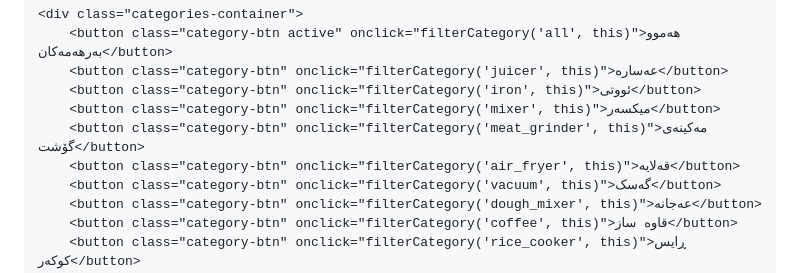
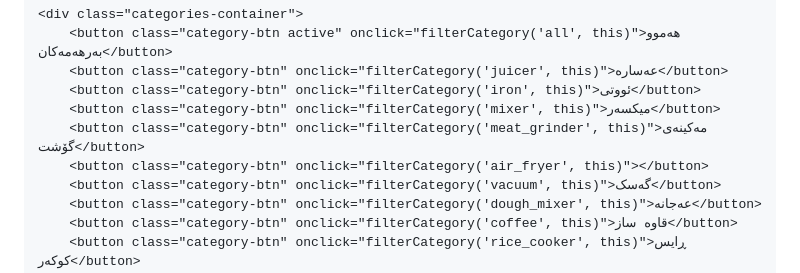
Before and after one commit to royalshop-erbil/royalshop, a Markdown page: README.md, the part around the change. Drawn GitHub-style.

```diff
--- a/README.md
+++ b/README.md
@@ -55,7 +55,7 @@
         <button class="category-btn" onclick="filterCategory('iron', this)">ئووتی</button>
         <button class="category-btn" onclick="filterCategory('mixer', this)">میکسەر</button>
         <button class="category-btn" onclick="filterCategory('meat_grinder', this)">مەکینەی گۆشت</button>
-        <button class="category-btn" onclick="filterCategory('air_fryer', this)">قەلایە</button>
+        <button class="category-btn" onclick="filterCategory('air_fryer', this)"></button>
         <button class="category-btn" onclick="filterCategory('vacuum', this)">گەسک</button>
         <button class="category-btn" onclick="filterCategory('dough_mixer', this)">عەجانە</button>
         <button class="category-btn" onclick="filterCategory('coffee', this)">قاوە ساز</button>
```
